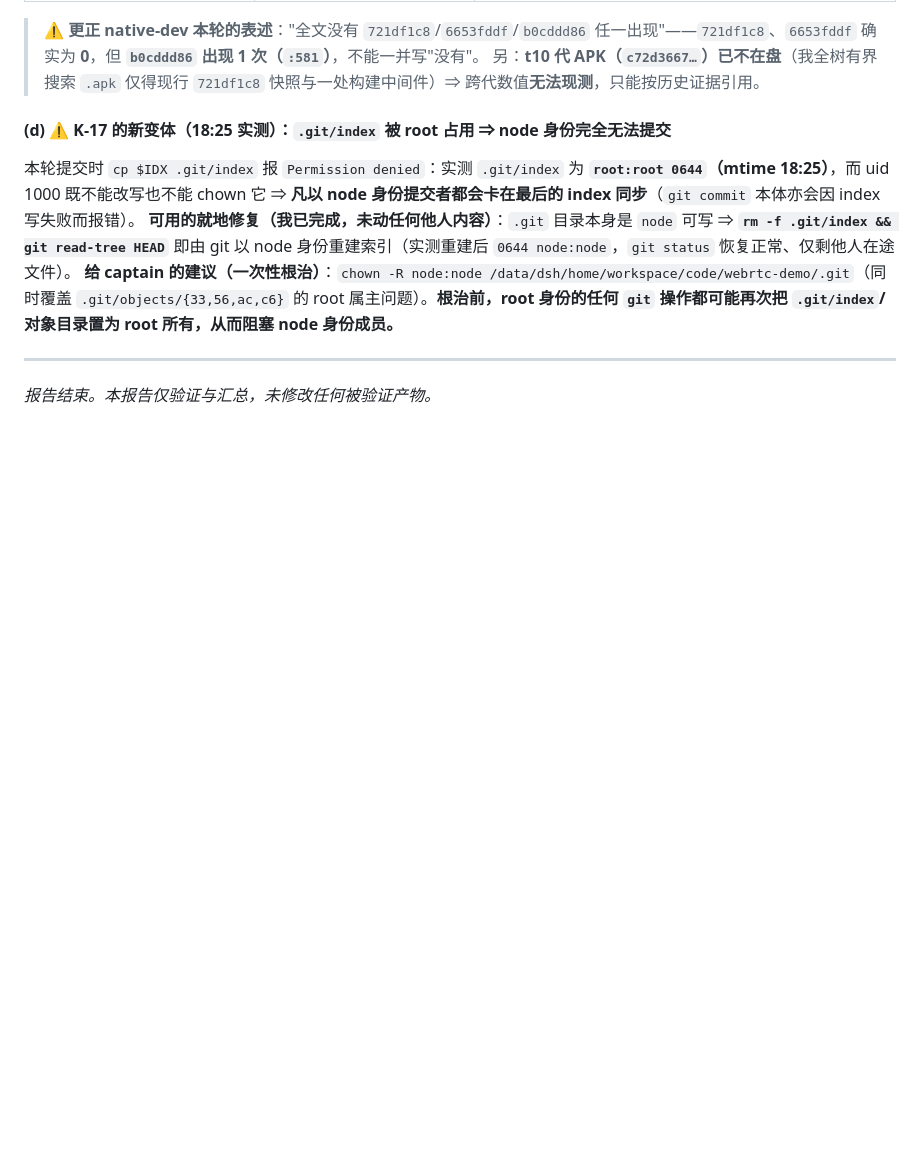
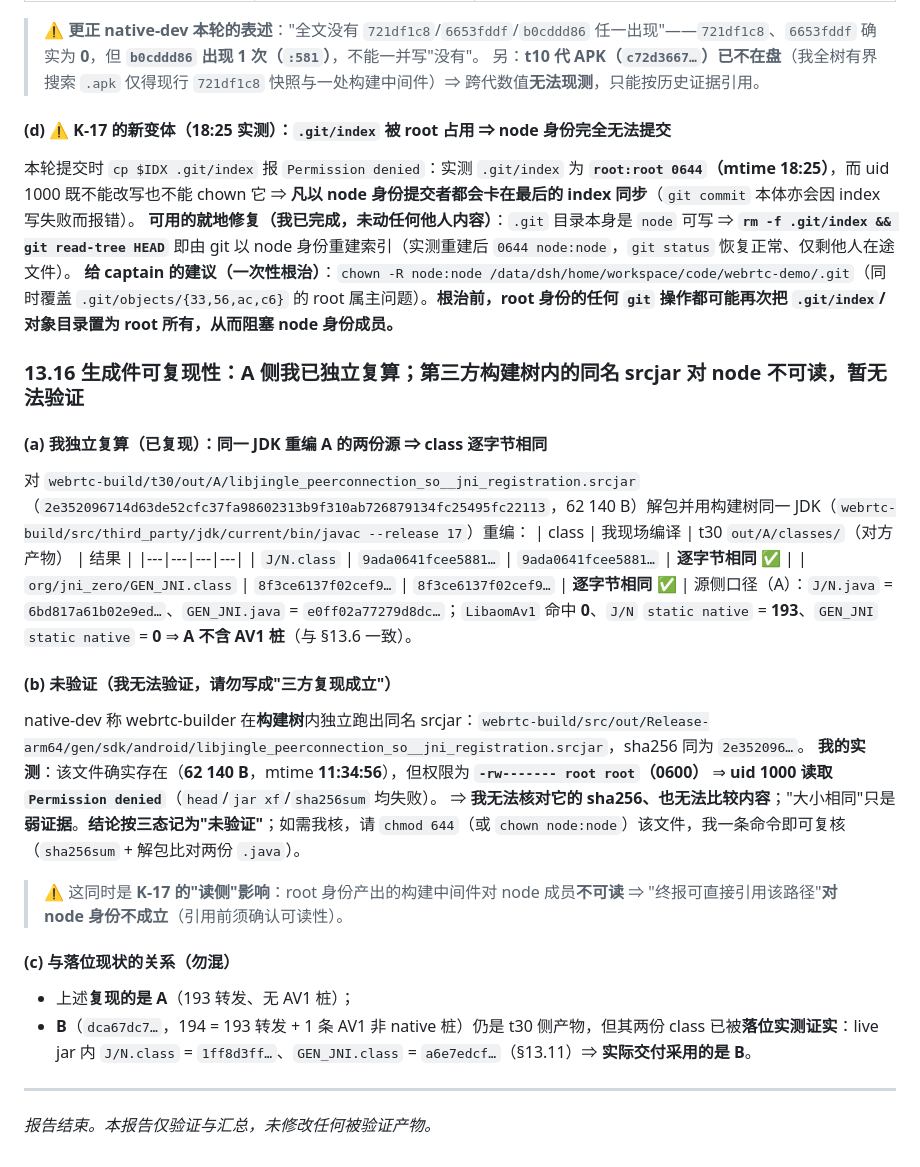
Before and after one commit to custompal/webrtc-demo, a Markdown page: reports/99-final-report.md, the part around the change. Drawn GitHub-style; blank space fills up the shorter version.

Commit message:
verifier t27 新增 §13.16：A 侧生成件可复现性我独立复算通过（同 JDK 重编 out/A 两份源，class 9ada0641/8f3ce613 与对方产物逐字节相同）+ 构建树内第三方 srcjar 因 root:root 0600 对 node 不可读 ⇒ 其 sha256/内容『未验证』（请 chmod 644 后我复核）+ 该情形为 K-17 读侧影响（root 产出的中间件不可引用）

```diff
--- a/reports/99-final-report.md
+++ b/reports/99-final-report.md
@@ -1121,6 +1121,26 @@ llvm-readelf -lW /tmp/guard/lib/arm64-v8a/*.so | grep LOAD
 **可用的就地修复（我已完成，未动任何他人内容）**：`.git` 目录本身是 `node` 可写 ⇒ **`rm -f .git/index && git read-tree HEAD`** 即由 git 以 node 身份重建索引（实测重建后 `0644 node:node`，`git status` 恢复正常、仅剩他人在途文件）。
 **给 captain 的建议（一次性根治）**：`chown -R node:node /data/dsh/home/workspace/code/webrtc-demo/.git`（同时覆盖 `.git/objects/{33,56,ac,c6}` 的 root 属主问题）。**根治前，root 身份的任何 `git` 操作都可能再次把 `.git/index`/对象目录置为 root 所有，从而阻塞 node 身份成员。**
 
+### 13.16 生成件可复现性：**A 侧我已独立复算**；第三方构建树内的同名 srcjar **对 node 不可读，暂无法验证**
+
+#### (a) 我独立复算（**已复现**）：同一 JDK 重编 A 的两份源 ⇒ class 逐字节相同
+对 `webrtc-build/t30/out/A/libjingle_peerconnection_so__jni_registration.srcjar`（`2e352096714d63de52cfc37fa98602313b9f310ab726879134fc25495fc22113`，62 140 B）解包并用构建树同一 JDK（`webrtc-build/src/third_party/jdk/current/bin/javac --release 17`）重编：
+| class | 我现场编译 | t30 `out/A/classes/`（对方产物） | 结果 |
+|---|---|---|---|
+| `J/N.class` | `9ada0641fcee5881…` | `9ada0641fcee5881…` | **逐字节相同** ✅ |
+| `org/jni_zero/GEN_JNI.class` | `8f3ce6137f02cef9…` | `8f3ce6137f02cef9…` | **逐字节相同** ✅ |
+源侧口径（A）：`J/N.java` = `6bd817a61b02e9ed…`、`GEN_JNI.java` = `e0ff02a77279d8dc…`；`LibaomAv1` 命中 **0**、`J/N` `static native` = **193**、`GEN_JNI` `static native` = **0** ⇒ **A 不含 AV1 桩**（与 §13.6 一致）。
+
+#### (b) 未验证（**我无法验证**，请勿写成"三方复现成立"）
+native-dev 称 webrtc-builder 在**构建树**内独立跑出同名 srcjar：`webrtc-build/src/out/Release-arm64/gen/sdk/android/libjingle_peerconnection_so__jni_registration.srcjar`，sha256 同为 `2e352096…`。
+**我的实测**：该文件确实存在（**62 140 B**，mtime **11:34:56**），但权限为 **`-rw------- root root`（0600）** ⇒ **uid 1000 读取 `Permission denied`**（`head`/`jar xf`/`sha256sum` 均失败）。
+⇒ **我无法核对它的 sha256、也无法比较内容**；"大小相同"只是**弱证据**。**结论按三态记为"未验证"**；如需我核，请 `chmod 644`（或 `chown node:node`）该文件，我一条命令即可复核（`sha256sum` + 解包比对两份 `.java`）。
+> ⚠️ 这同时是 **K-17 的"读侧"影响**：root 身份产出的构建中间件对 node 成员**不可读** ⇒ "终报可直接引用该路径"**对 node 身份不成立**（引用前须确认可读性）。
+
+#### (c) 与落位现状的关系（勿混）
+- 上述**复现的是 A**（193 转发、无 AV1 桩）；
+- **B**（`dca67dc7…`，194 = 193 转发 + 1 条 AV1 非 native 桩）仍是 t30 侧产物，但其两份 class 已被**落位实测证实**：live jar 内 `J/N.class` = `1ff8d3ff…`、`GEN_JNI.class` = `a6e7edcf…`（§13.11）⇒ **实际交付采用的是 B**。
+
 ---
 
 *报告结束。本报告仅验证与汇总，未修改任何被验证产物。*
```
